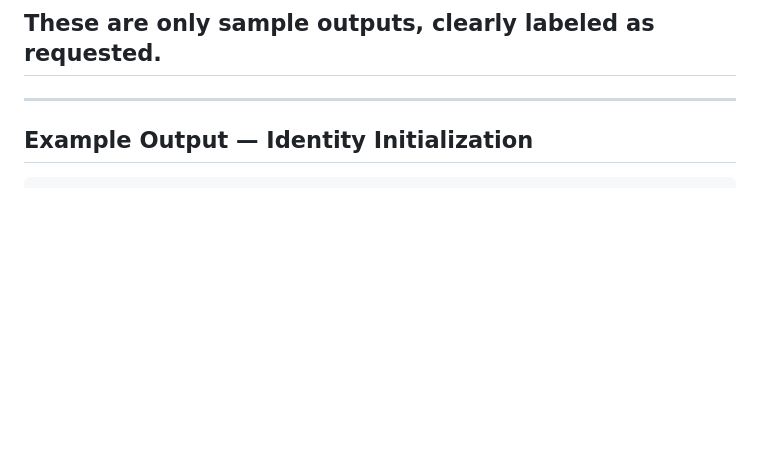
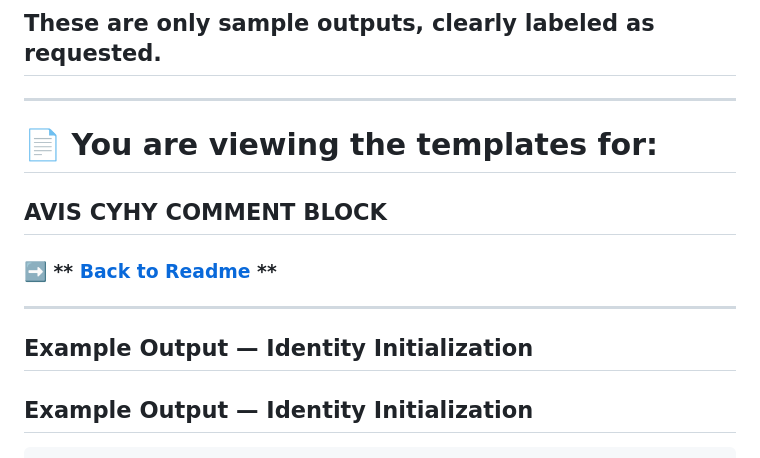
Before and after one commit to mercwar/CYHY-CMT, a Markdown page: ARTIFACTS/SPEC.MD, the part around the change. Rendered like a GitHub page; blank space fills up the shorter version.

```diff
--- a/ARTIFACTS/SPEC.MD
+++ b/ARTIFACTS/SPEC.MD
@@ -2,6 +2,17 @@
 ## These are **only sample outputs**, clearly labeled as requested.
 
 ---
+
+# 📄 You are viewing the templates for:
+
+## AVIS CYHY COMMENT BLOCK
+
+### ➡️ ** [Back to Readme](Readme.md) **
+
+---
+## Example Output — Identity Initialization
+
+
 
 ## Example Output — Identity Initialization
 
```
